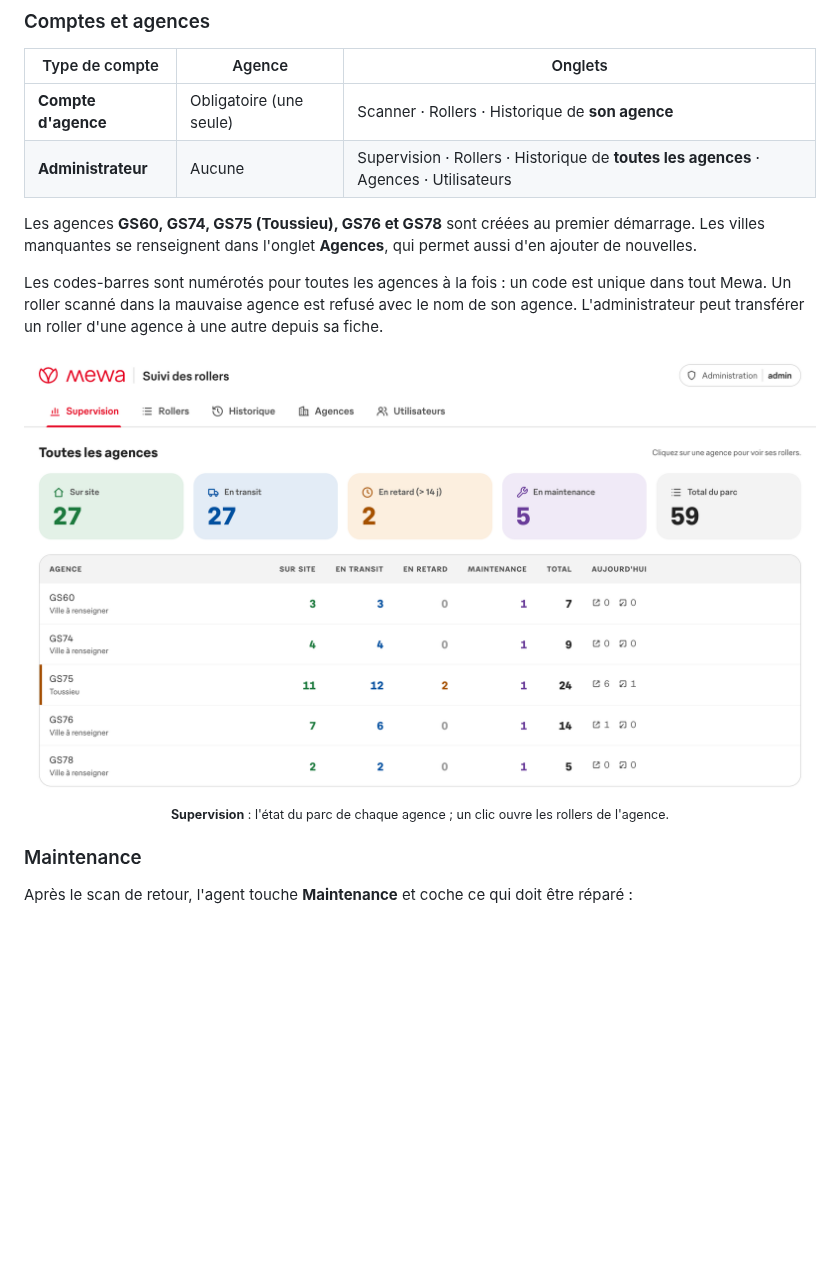
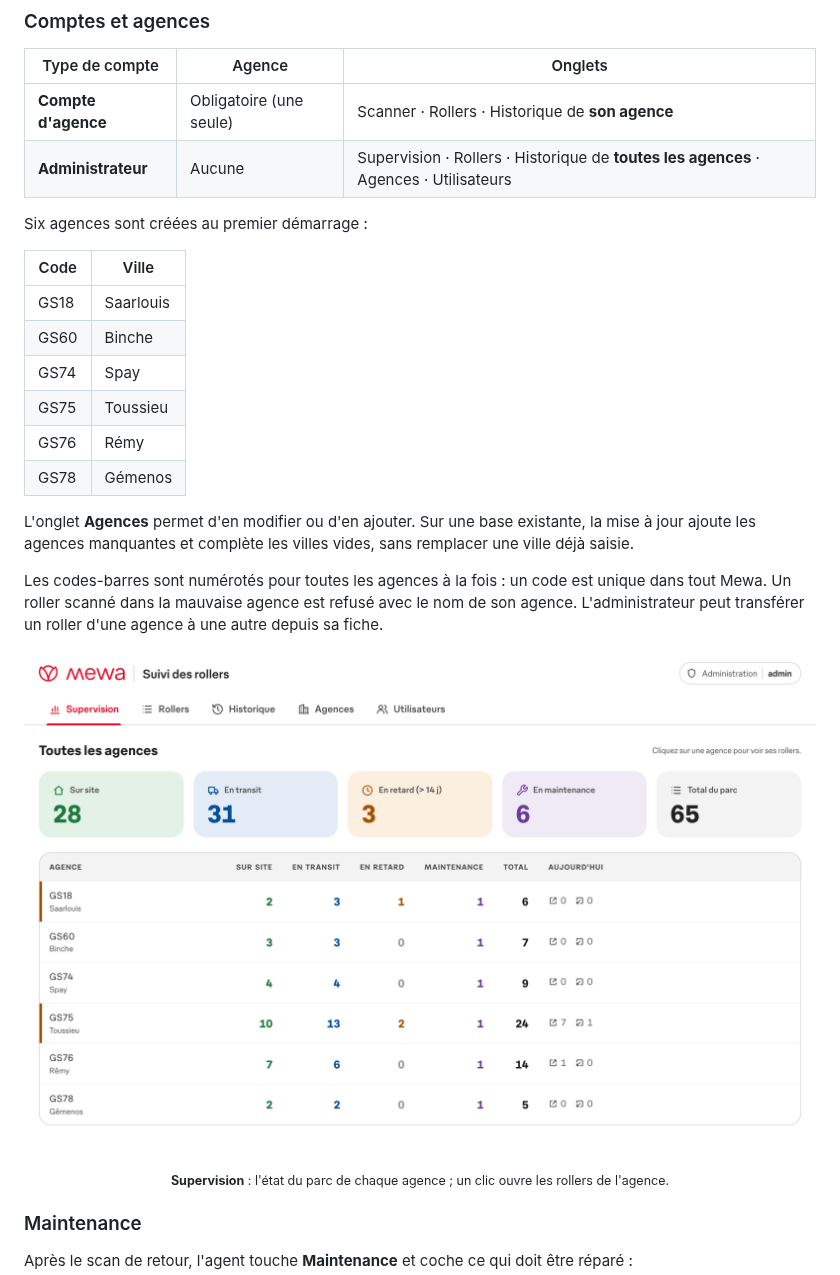
Before and after one commit to osayanis/mewa-suivi-rollers, a Markdown page: README.md, the part around one of its changes. GitHub-like rendering; pictures changed too: docs/captures/supervision.png; blank space fills up the shorter version.

```diff
--- a/README.md
+++ b/README.md
@@ -64,7 +64,18 @@ Chaque mouvement est enregistré avec sa date, son heure, l'agence et l'utilisat
 | **Compte d'agence** | Obligatoire (une seule) | Scanner · Rollers · Historique de **son agence** |
 | **Administrateur** | Aucune | Supervision · Rollers · Historique de **toutes les agences** · Agences · Utilisateurs |
 
-Les agences **GS60, GS74, GS75 (Toussieu), GS76 et GS78** sont créées au premier démarrage. Les villes manquantes se renseignent dans l'onglet **Agences**, qui permet aussi d'en ajouter de nouvelles.
+Six agences sont créées au premier démarrage :
+
+| Code | Ville |
+|---|---|
+| GS18 | Saarlouis |
+| GS60 | Binche |
+| GS74 | Spay |
+| GS75 | Toussieu |
+| GS76 | Rémy |
+| GS78 | Gémenos |
+
+L'onglet **Agences** permet d'en modifier ou d'en ajouter. Sur une base existante, la mise à jour ajoute les agences manquantes et complète les villes vides, sans remplacer une ville déjà saisie.
 
 Les codes-barres sont numérotés pour toutes les agences à la fois : un code est unique dans tout Mewa. Un roller scanné dans la mauvaise agence est refusé avec le nom de son agence. L'administrateur peut transférer un roller d'une agence à une autre depuis sa fiche.
 
```
Also changed, not shown: other parts of README.md (+1 -2 lines), docs/captures/maintenance.png, docs/captures/mobile.png, docs/captures/rollers.png, docs/captures/scanner.png, docs/captures/utilisateurs.png, 2 other files.
